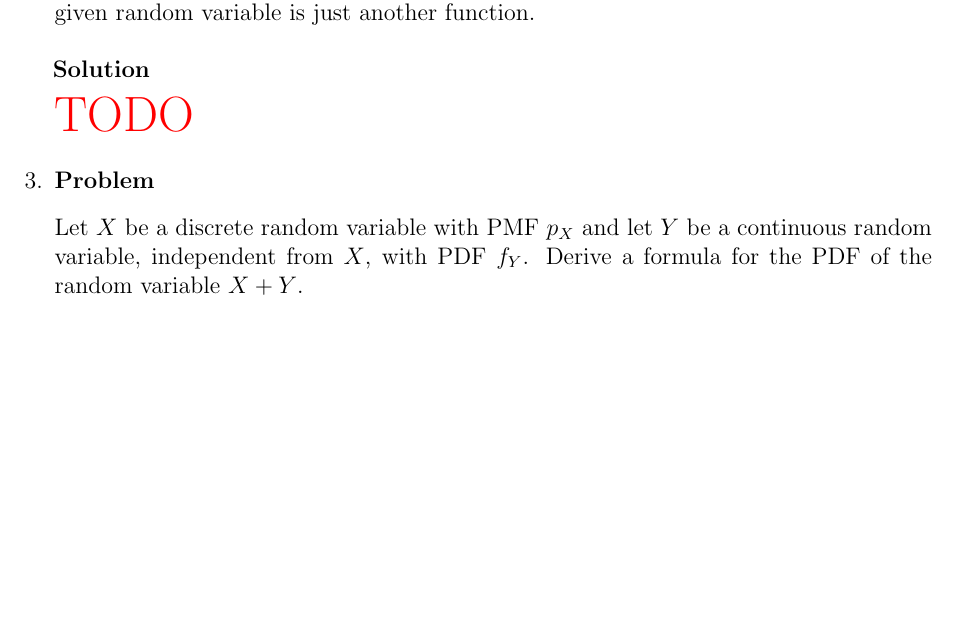
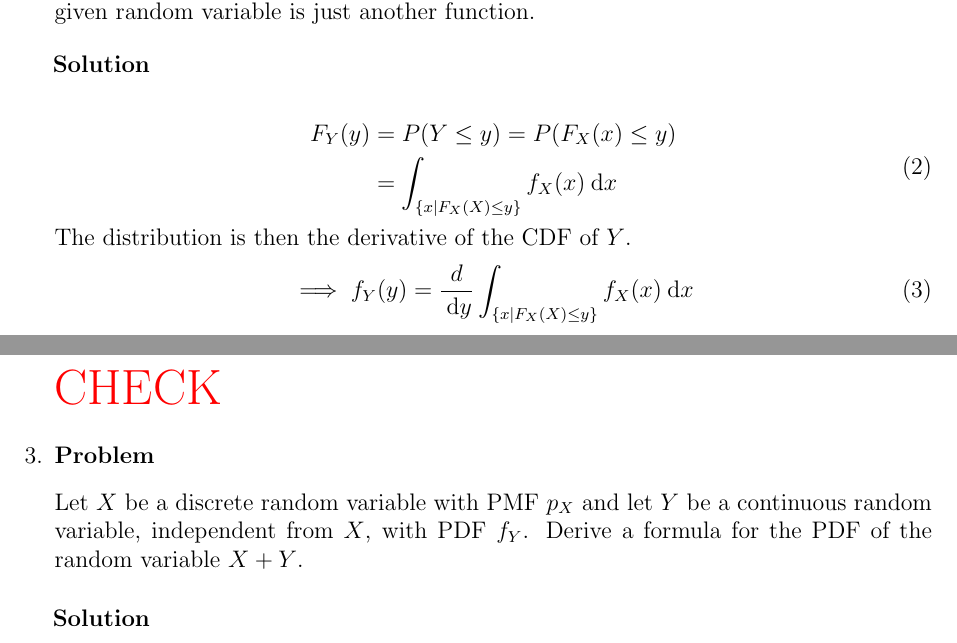
Before and after one commit to hershal/ee351k, a LaTeX problem sheet (homeworks/hw7/writeup.tex): part of page 1 of 3 before the commit and two parts of pages 1 and 2 of 3 after it, the two joined at a grey line, cut so that both start at the same text, the shorter picture padded with empty space. Compiled offline with pdfLaTeX.

Commit message:
2 attempted

```diff
--- a/homeworks/hw7/writeup.tex
+++ b/homeworks/hw7/writeup.tex
@@ -60,7 +60,20 @@
     distribution of $Y$.  Note that CDF of any given random variable
     is just another function.
     \begin{solution} \hfill \vspace{.75em} \\
-      {\color{red} \huge TODO}
+      \begin{equation}
+        \label{eq:2-presol}
+        \begin{aligned}
+          F_Y(y) &= P(Y\le y) = P(F_X(x)\le y) \\
+          &= \int_{\{x|F_X(X) \le y\}}f_X(x) \dd{x} \\
+        \end{aligned}
+      \end{equation}
+      The distribution is then the derivative of the CDF of $Y$.
+      \begin{equation}
+        \label{eq:2-sol}
+        \implies f_Y(y) = \frac{d}{\dd{y}}\int_{\{x|F_X(X) \le
+          y\}}f_X(x) \dd{x}
+      \end{equation}
+      {\color{red} \huge CHECK}
     \end{solution}
   \end{Ex}
 \item
```
